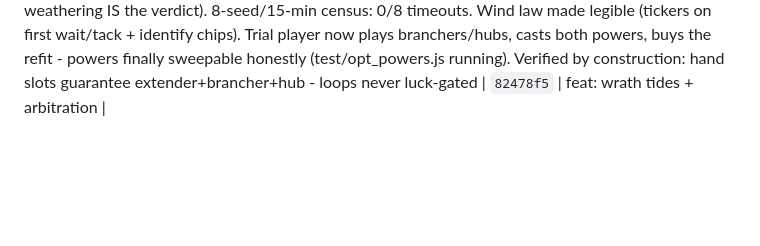
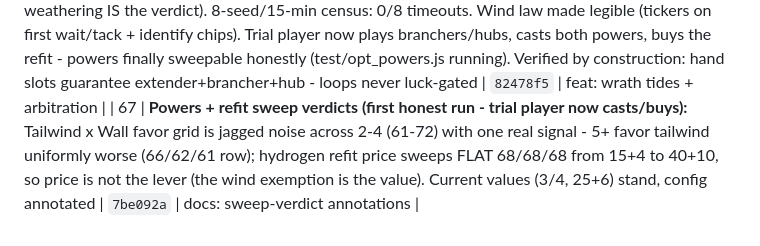
Before and after one commit to JamesDavid/Windward, a Markdown page: buildlog/BUILDLOG.md, the part around the change. Drawn GitHub-style; blank space fills up the shorter version.

Commit message:
docs: buildlog row 67 (powers/refit sweep verdicts)
Co-Authored-By: Claude Fable 5 <noreply@anthropic.com>
Claude-Session: https://claude.ai/code/session_01NjEpo5MjLFBKVLFNZET6tb

```diff
--- a/buildlog/BUILDLOG.md
+++ b/buildlog/BUILDLOG.md
@@ -193,3 +193,4 @@ ENTRY TEMPLATE — copy for each session.
 | 64 | **AI never corks its own lanes (player: 'doesnt block its path with attack items... chooses a 3+ bridge to put an attack item on a non blocking stub'):** endpoint guns/masts sited only on safe leaves (never the strike tip, the growing tip, or an island coast link; junction stubs preferred, radius 10→14); no stub near the front → bind a T piece at the tip and arm the farther nub IN THE SAME PASS (traced: 8s-later follow-ups found the fork already shot away at contested fronts — 0 guns built across 2 seeds), nearer nub stays open as strike water. Build-time census: 3/1/2 builds, 100% on junction stubs, zero corking; battery green; Poseidon visibly healthier (6 temples on reference seed) | `56dfc15` | feat: T-fork stub siting |
 | 65 | **Fun sweeps (player: 'config option sweeps... starting currency, etc... optimize the game for funness'):** 4 new harnesses, ~120 scored matches. APPLIED: bounty x2 (4/6/10 - neutral on 2 seeds, rescues the third: kill favor rebuilds the net 36→63 segs); wind law tightened (MIN_FRAC 0.28→0.4, BOUND_FLOOR 0.4→0.25, avg 116 vs 106 - the wind should bite; heavy floors flatten it to 88). CONFIRMED UNCHANGED by data: start 100/100 exact grid optimum (70-supply craters to ~70; richer starts plateau lower - more money isn't more fun); mining 2/s; dwell 4s; AI decide 2s (sharply peaked). SKIPPED honestly: powers pricing + salvage (script never exercises them - would score noise). Battery green | `b6ca183` | tune: fun-sweep batch |
 | 66 | **Every match ends (self-directed funness audit; census showed 4/8 matches fizzling into full-HP stalemate timeouts):** wrath tides past the ninth (30s cadence, +0.15/tide to 1.8 cap - 0.06/40s was shrugged off); survive nine tides + five wrath tides and ZEUS CALLS THE MATTER SETTLED (arbitration victory, themed both ways; first cut required zero live craft - never true, loiterers persist - weathering IS the verdict). 8-seed/15-min census: 0/8 timeouts. Wind law made legible (tickers on first wait/tack + identify chips). Trial player now plays branchers/hubs, casts both powers, buys the refit - powers finally sweepable honestly (test/opt_powers.js running). Verified by construction: hand slots guarantee extender+brancher+hub - loops never luck-gated | `82478f5` | feat: wrath tides + arbitration |
+| 67 | **Powers + refit sweep verdicts (first honest run - trial player now casts/buys):** Tailwind x Wall favor grid is jagged noise across 2-4 (61-72) with one real signal - 5+ favor tailwind uniformly worse (66/62/61 row); hydrogen refit price sweeps FLAT 68/68/68 from 15+4 to 40+10, so price is not the lever (the wind exemption is the value). Current values (3/4, 25+6) stand, config annotated | `7be092a` | docs: sweep-verdict annotations |
```
